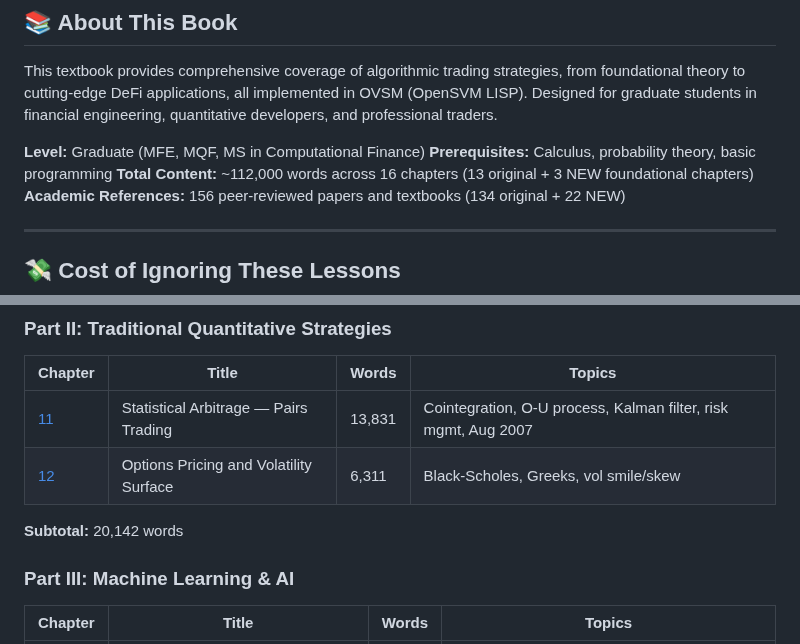
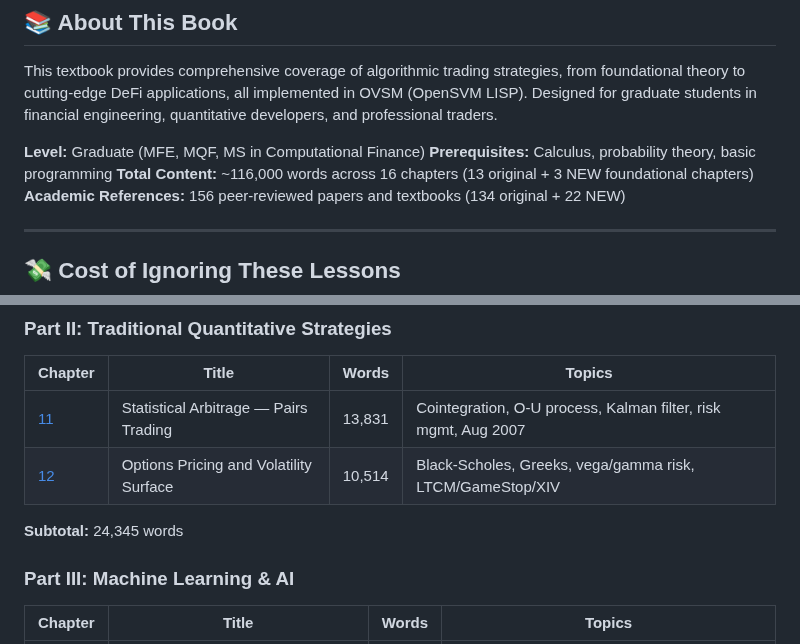
Before and after one commit to openSVM/osvm-cli, a Markdown page: docs/book/README.md, 2 parts joined by grey strips. Drawn GitHub-style.

Commit message:
docs(book): Update README with Chapter 12 expansion stats
- Chapter 12: 6,311 → 10,514 words (+4,203 words, 67% expansion)
- Part II subtotal: 20,142 → 24,345 words
- Total content: ~112,000 → ~116,000 words
- Updated topics: added vega/gamma risk, LTCM/GameStop/XIV disasters

```diff
--- a/docs/book/README.md
+++ b/docs/book/README.md
@@ -10,7 +10,7 @@ This textbook provides comprehensive coverage of algorithmic trading strategies,
 
 **Level:** Graduate (MFE, MQF, MS in Computational Finance)
 **Prerequisites:** Calculus, probability theory, basic programming
-**Total Content:** ~112,000 words across 16 chapters (13 original + 3 NEW foundational chapters)
+**Total Content:** ~116,000 words across 16 chapters (13 original + 3 NEW foundational chapters)
 **Academic References:** 156 peer-reviewed papers and textbooks (134 original + 22 NEW)
 
 ---
@@ -63,9 +63,9 @@ Every chapter shows you **exactly** how these disasters could have been prevente
 | Chapter | Title | Words | Topics |
 |---------|-------|-------|--------|
 | [11](11_pairs_trading.md) | Statistical Arbitrage — Pairs Trading | 13,831 | Cointegration, O-U process, Kalman filter, risk mgmt, Aug 2007 |
-| [12](12_options_volatility.md) | Options Pricing and Volatility Surface | 6,311 | Black-Scholes, Greeks, vol smile/skew |
+| [12](12_options_volatility.md) | Options Pricing and Volatility Surface | 10,514 | Black-Scholes, Greeks, vega/gamma risk, LTCM/GameStop/XIV |
 
-**Subtotal:** 20,142 words
+**Subtotal:** 24,345 words
 
 ### Part III: Machine Learning & AI
 
```
